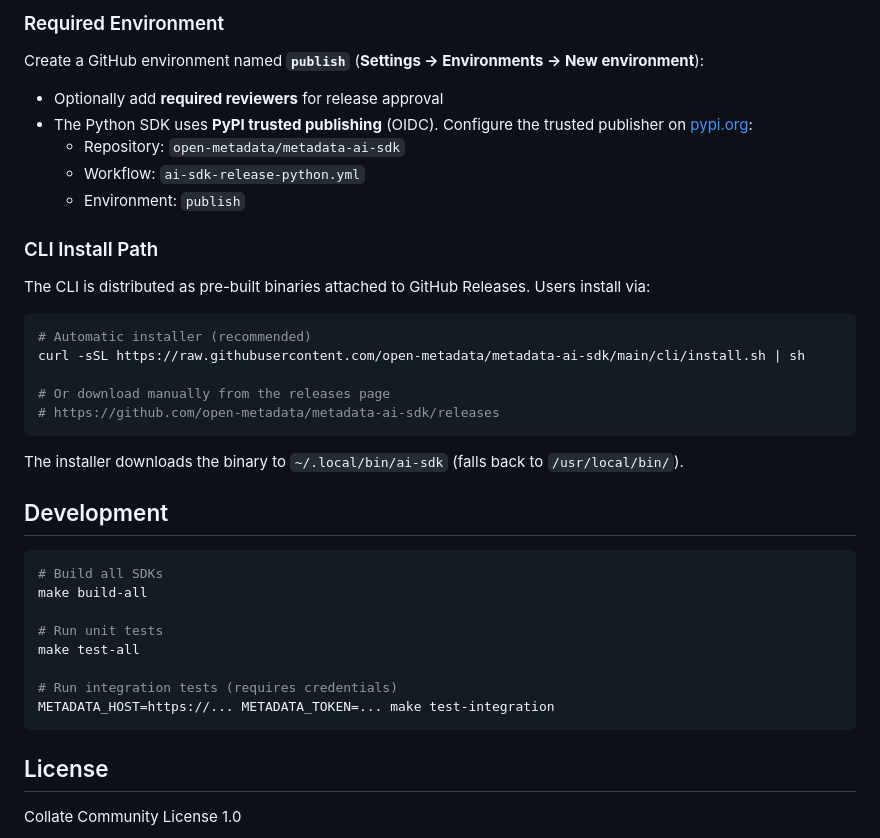
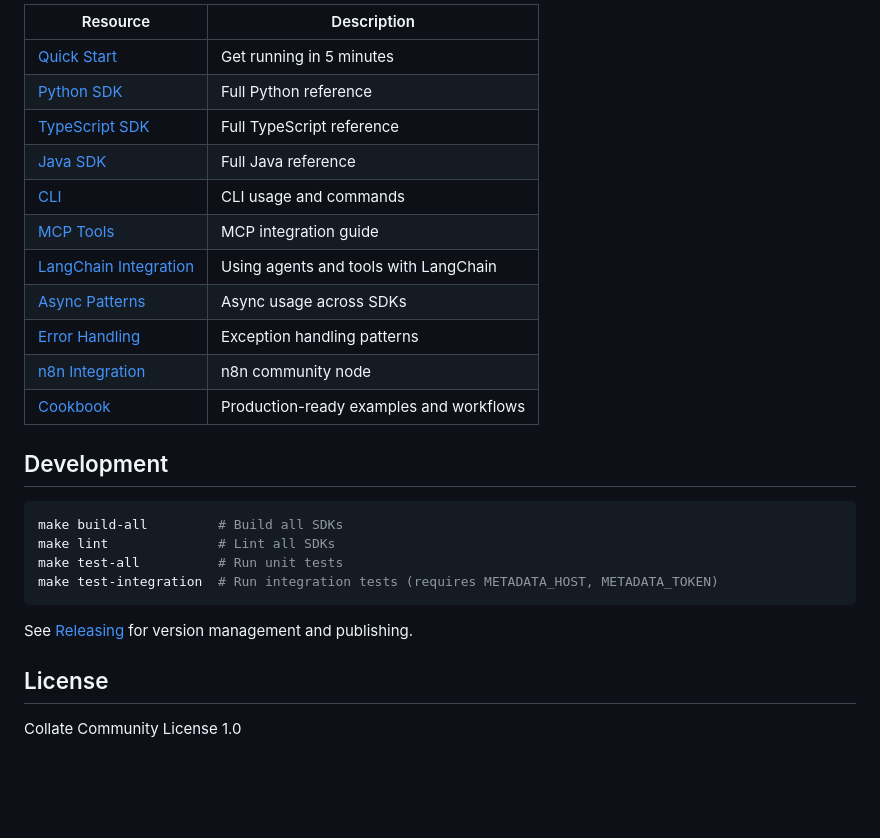
Before and after one commit to open-metadata/ai-sdk, a Markdown page: README.md, the part around one of its changes. Rendered like a GitHub page; blank space fills up the shorter version.

````diff
--- a/README.md
+++ b/README.md
@@ -175,39 +179,27 @@ The Java secrets are reused from the `open-metadata/OpenMetadata` org. Only `NPM
-### Required Environment
-
-Create a GitHub environment named **`publish`** (**Settings → Environments → New environment**):
-
-- Optionally add **required reviewers** for release approval
-- The Python SDK uses **PyPI trusted publishing** (OIDC). Configure the trusted publisher on [pypi.org](https://pypi.org):
-  - Repository: `open-metadata/metadata-ai-sdk`
-  - Workflow: `ai-sdk-release-python.yml`
-  - Environment: `publish`
-
-### CLI Install Path
-
-The CLI is distributed as pre-built binaries attached to GitHub Releases. Users install via:
-
-```bash
-# Automatic installer (recommended)
-curl -sSL https://raw.githubusercontent.com/open-metadata/metadata-ai-sdk/main/cli/install.sh | sh
-
-# Or download manually from the releases page
-# https://github.com/open-metadata/metadata-ai-sdk/releases
-```
-
-The installer downloads the binary to `~/.local/bin/ai-sdk` (falls back to `/usr/local/bin/`).
+| Resource | Description |
+|----------|-------------|
+| [Quick Start](docs/quickstart.md) | Get running in 5 minutes |
+| [Python SDK](python/README.md) | Full Python reference |
+| [TypeScript SDK](typescript/README.md) | Full TypeScript reference |
+| [Java SDK](java/README.md) | Full Java reference |
+| [CLI](cli/README.md) | CLI usage and commands |
+| [MCP Tools](docs/mcp.md) | MCP integration guide |
+| [LangChain Integration](docs/langchain.md) | Using agents and tools with LangChain |
+| [Async Patterns](docs/async.md) | Async usage across SDKs |
+| [Error Handling](docs/error-handling.md) | Exception handling patterns |
+| [n8n Integration](n8n-nodes-metadata/README.md) | n8n community node |
+| [Cookbook](cookbook/) | Production-ready examples and workflows |
 
 ## Development
 
 ```bash
-# Build all SDKs
-make build-all
+make build-all         # Build all SDKs
+make lint              # Lint all SDKs
+make test-all          # Run unit tests
+make test-integration  # Run integration tests (requires METADATA_HOST, METADATA_TOKEN)
+```
 
-# Run unit tests
-make test-all
-
-# Run integration tests (requires credentials)
-METADATA_HOST=https://... METADATA_TOKEN=... make test-integration
-```
+See [Releasing](docs/releasing.md) for version management and publishing.
 
 ## License
 
````
Also changed, not shown: other parts of README.md (+110 -106 lines).
